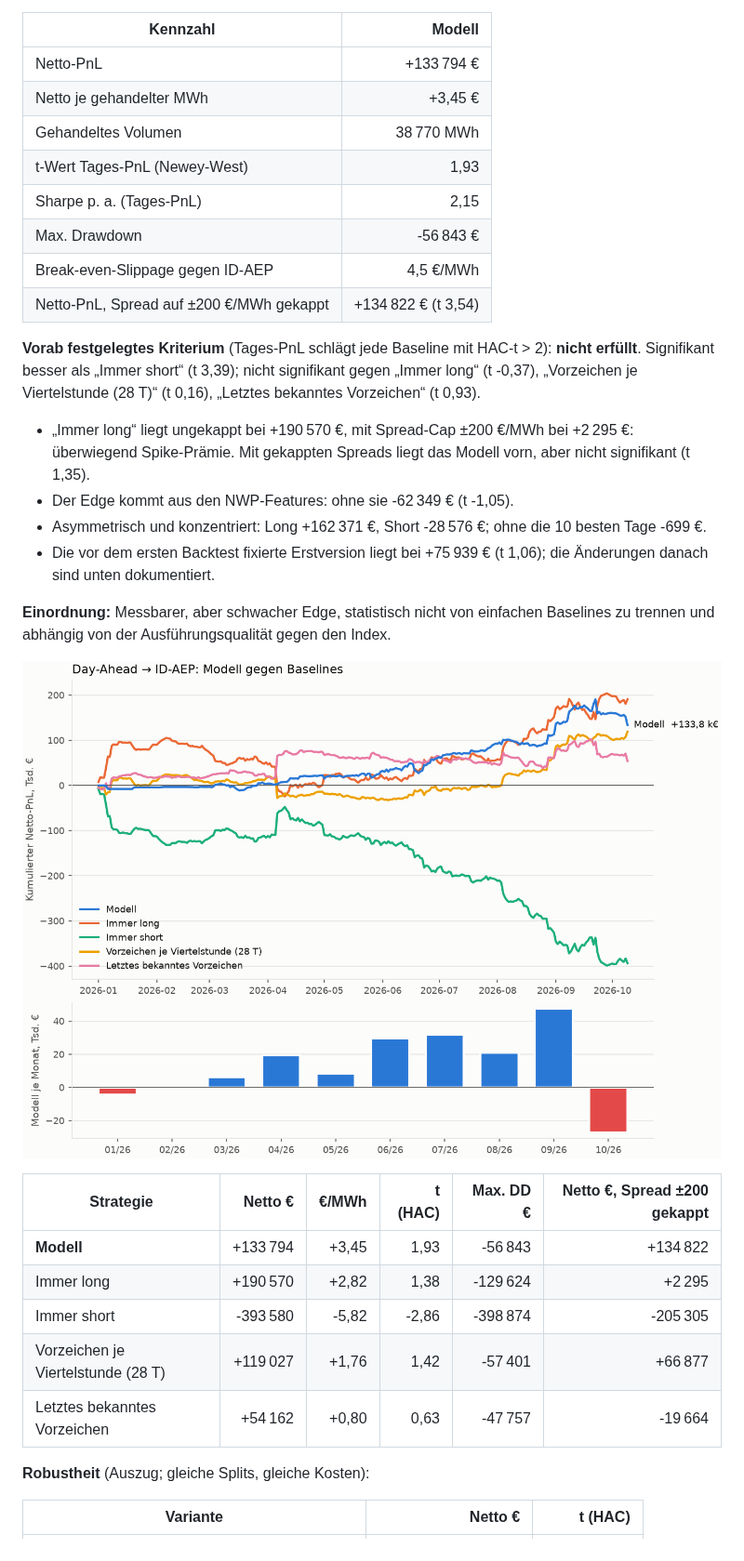
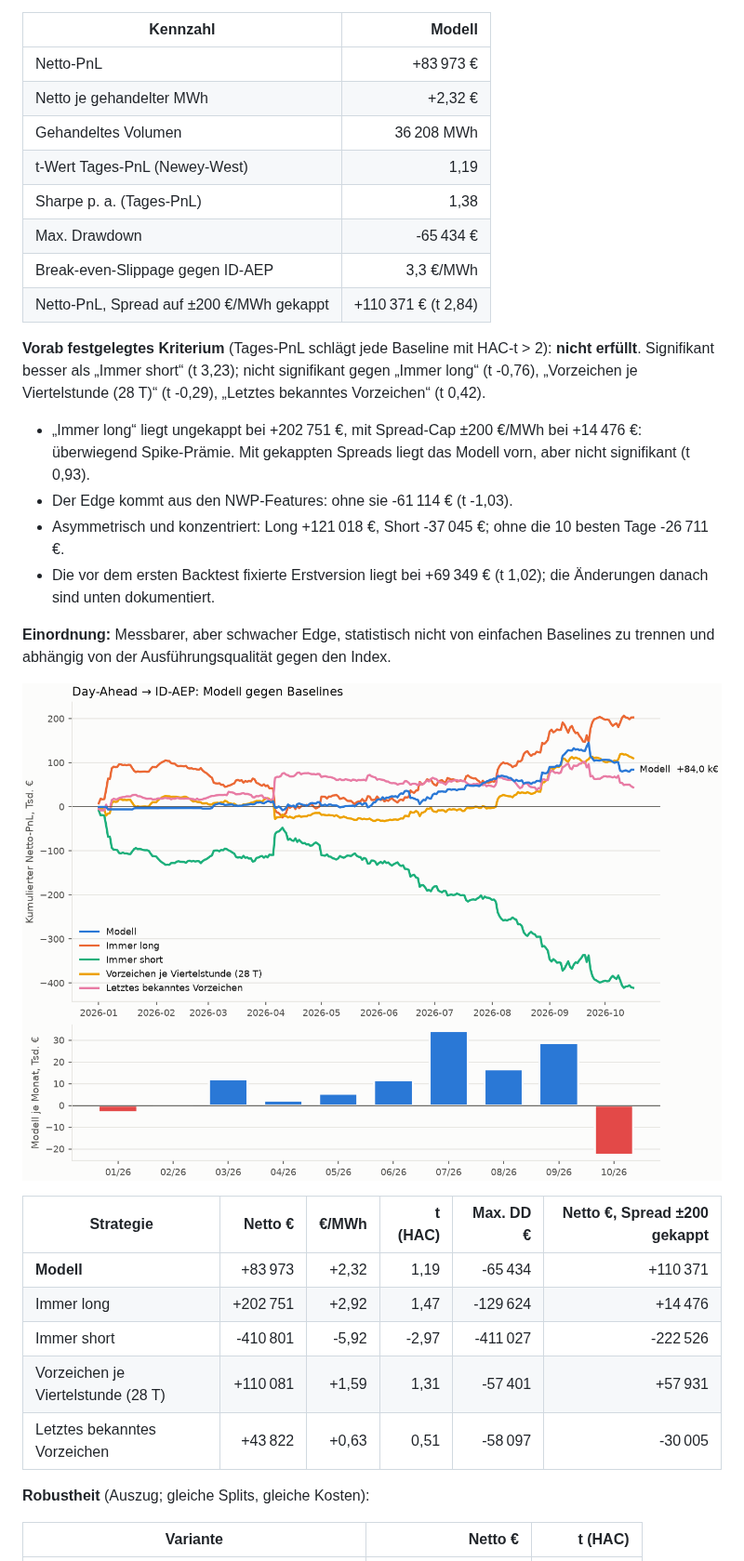
Before and after one commit to ak16o7/de-power-spread, a Markdown page: README.md, the part around one of its changes. Shown at 93% size. GitHub-like rendering; pictures changed too: reports/pnl.png.

Commit message:
backtest: 2026-10-18

```diff
--- a/README.md
+++ b/README.md
@@ -21,21 +21,21 @@ Out-of-sample 2026-01-01 bis 2026-10-09 (282 Liefertage), Walk-forward mit monat
 
 | Kennzahl | Modell |
 |---|---:|
-| Netto-PnL | +133 794 € |
-| Netto je gehandelter MWh | +3,45 € |
-| Gehandeltes Volumen | 38 770 MWh |
-| t-Wert Tages-PnL (Newey-West) | 1,93 |
-| Sharpe p. a. (Tages-PnL) | 2,15 |
-| Max. Drawdown | -56 843 € |
-| Break-even-Slippage gegen ID-AEP | 4,5 €/MWh |
-| Netto-PnL, Spread auf ±200 €/MWh gekappt | +134 822 € (t 3,54) |
+| Netto-PnL | +83 973 € |
+| Netto je gehandelter MWh | +2,32 € |
+| Gehandeltes Volumen | 36 208 MWh |
+| t-Wert Tages-PnL (Newey-West) | 1,19 |
+| Sharpe p. a. (Tages-PnL) | 1,38 |
+| Max. Drawdown | -65 434 € |
+| Break-even-Slippage gegen ID-AEP | 3,3 €/MWh |
+| Netto-PnL, Spread auf ±200 €/MWh gekappt | +110 371 € (t 2,84) |
 
-**Vorab festgelegtes Kriterium** (Tages-PnL schlägt jede Baseline mit HAC-t > 2): **nicht erfüllt**. Signifikant besser als „Immer short“ (t 3,39); nicht signifikant gegen „Immer long“ (t -0,37), „Vorzeichen je Viertelstunde (28 T)“ (t 0,16), „Letztes bekanntes Vorzeichen“ (t 0,93).
+**Vorab festgelegtes Kriterium** (Tages-PnL schlägt jede Baseline mit HAC-t > 2): **nicht erfüllt**. Signifikant besser als „Immer short“ (t 3,23); nicht signifikant gegen „Immer long“ (t -0,76), „Vorzeichen je Viertelstunde (28 T)“ (t -0,29), „Letztes bekanntes Vorzeichen“ (t 0,42).
 
-- „Immer long“ liegt ungekappt bei +190 570 €, mit Spread-Cap ±200 €/MWh bei +2 295 €: überwiegend Spike-Prämie. Mit gekappten Spreads liegt das Modell vorn, aber nicht signifikant (t 1,35).
-- Der Edge kommt aus den NWP-Features: ohne sie -62 349 € (t -1,05).
-- Asymmetrisch und konzentriert: Long +162 371 €, Short -28 576 €; ohne die 10 besten Tage -699 €.
-- Die vor dem ersten Backtest fixierte Erstversion liegt bei +75 939 € (t 1,06); die Änderungen danach sind unten dokumentiert.
+- „Immer long“ liegt ungekappt bei +202 751 €, mit Spread-Cap ±200 €/MWh bei +14 476 €: überwiegend Spike-Prämie. Mit gekappten Spreads liegt das Modell vorn, aber nicht signifikant (t 0,93).
+- Der Edge kommt aus den NWP-Features: ohne sie -61 114 € (t -1,03).
+- Asymmetrisch und konzentriert: Long +121 018 €, Short -37 045 €; ohne die 10 besten Tage -26 711 €.
+- Die vor dem ersten Backtest fixierte Erstversion liegt bei +69 349 € (t 1,02); die Änderungen danach sind unten dokumentiert.
 
 **Einordnung:** Messbarer, aber schwacher Edge, statistisch nicht von einfachen Baselines zu trennen und abhängig von der Ausführungsqualität gegen den Index.
 
@@ -43,11 +43,11 @@ Out-of-sample 2026-01-01 bis 2026-10-09 (282 Liefertage), Walk-forward mit monat
 
 | Strategie | Netto € | €/MWh | t (HAC) | Max. DD € | Netto €, Spread ±200 gekappt |
 |---|---:|---:|---:|---:|---:|
-| **Modell** | +133 794 | +3,45 | 1,93 | -56 843 | +134 822 |
-| Immer long | +190 570 | +2,82 | 1,38 | -129 624 | +2 295 |
-| Immer short | -393 580 | -5,82 | -2,86 | -398 874 | -205 305 |
-| Vorzeichen je Viertelstunde (28 T) | +119 027 | +1,76 | 1,42 | -57 401 | +66 877 |
-| Letztes bekanntes Vorzeichen | +54 162 | +0,80 | 0,63 | -47 757 | -19 664 |
+| **Modell** | +83 973 | +2,32 | 1,19 | -65 434 | +110 371 |
+| Immer long | +202 751 | +2,92 | 1,47 | -129 624 | +14 476 |
+| Immer short | -410 801 | -5,92 | -2,97 | -411 027 | -222 526 |
+| Vorzeichen je Viertelstunde (28 T) | +110 081 | +1,59 | 1,31 | -57 401 | +57 931 |
+| Letztes bekanntes Vorzeichen | +43 822 | +0,63 | 0,51 | -58 097 | -30 005 |
 
 **Robustheit** (Auszug; gleiche Splits, gleiche Kosten):
 
```
Also changed, not shown: other parts of README.md (+10 -10 lines), reports/REPORT.md (+79 -79 lines), 4 other files.
